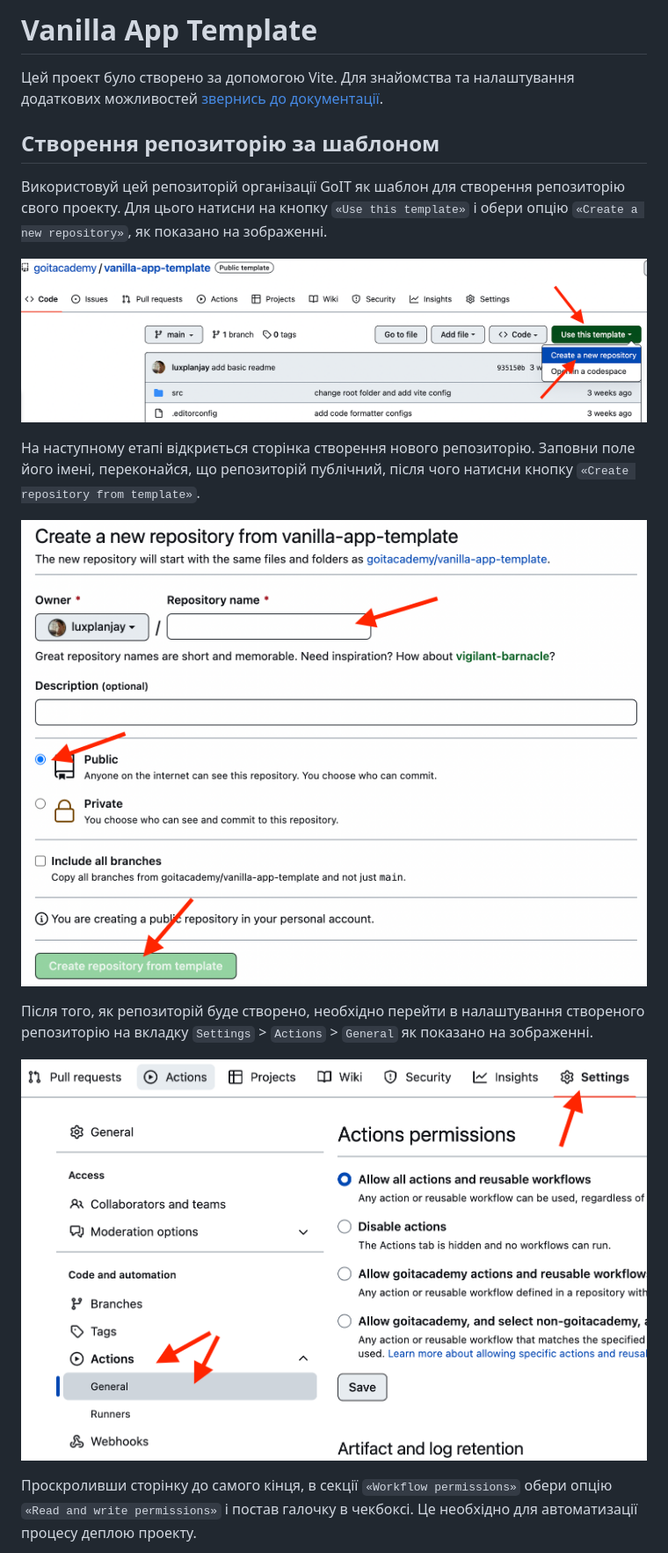
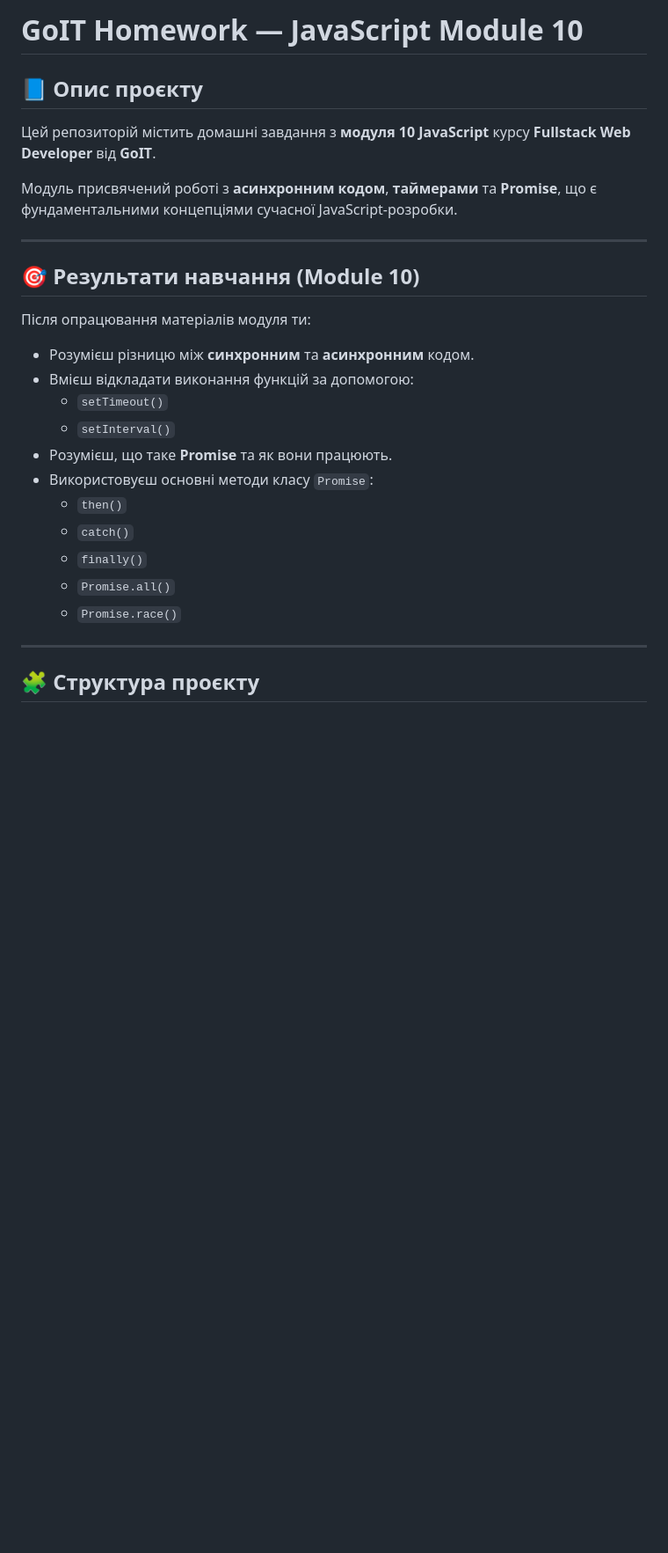
Before and after one commit to achupylko/goit-js-hw-10, a Markdown page: README.md, the part around one of its changes. Shown at 88% size. GitHub-like rendering; blank space fills up the shorter version.

```diff
--- a/README.md
+++ b/README.md
@@ -1,29 +1,32 @@
-# Vanilla App Template
+# GoIT Homework — JavaScript Module 10
 
-Цей проект було створено за допомогою Vite. Для знайомства та налаштування
-додаткових можливостей [звернись до документації](https://vitejs.dev/).
+## 📘 Опис проєкту
 
-## Створення репозиторію за шаблоном
+Цей репозиторій містить домашні завдання з **модуля 10 JavaScript** курсу
+**Fullstack Web Developer** від **GoIT**.
 
-Використовуй цей репозиторій організації GoIT як шаблон для створення
-репозиторію свого проекту. Для цього натисни на кнопку `«Use this template»` і
-обери опцію `«Create a new repository»`, як показано на зображенні.
+Модуль присвячений роботі з **асинхронним кодом**, **таймерами** та **Promise**,
+що є фундаментальними концепціями сучасної JavaScript-розробки.
 
-![Creating repo from a template step 1](./assets/template-step-1.png)
+---
 
-На наступному етапі відкриється сторінка створення нового репозиторію. Заповни
-поле його імені, переконайся, що репозиторій публічний, після чого натисни
-кнопку `«Create repository from template»`.
+## 🎯 Результати навчання (Module 10)
 
-![Creating repo from a template step 2](./assets/template-step-2.png)
+Після опрацювання матеріалів модуля ти:
 
-Після того, як репозиторій буде створено, необхідно перейти в налаштування
-створеного репозиторію на вкладку `Settings` > `Actions` > `General` як показано
-на зображенні.
+- Розумієш різницю між **синхронним** та **асинхронним** кодом.
+- Вмієш відкладати виконання функцій за допомогою:
+  - `setTimeout()`
+  - `setInterval()`
+- Розумієш, що таке **Promise** та як вони працюють.
+- Використовуєш основні методи класу `Promise`:
+  - `then()`
+  - `catch()`
+  - `finally()`
+  - `Promise.all()`
+  - `Promise.race()`
 
-![Settings GitHub Actions permissions step 1](./assets/gh-actions-perm-1.png)
+---
 
-Проскроливши сторінку до самого кінця, в секції `«Workflow permissions»` обери
-опцію `«Read and write permissions»` і постав галочку в чекбоксі. Це необхідно
-для автоматизації процесу деплою проекту.
+## 🧩 Структура проєкту
 
```
Also changed, not shown: other parts of README.md (+98 -69 lines).
